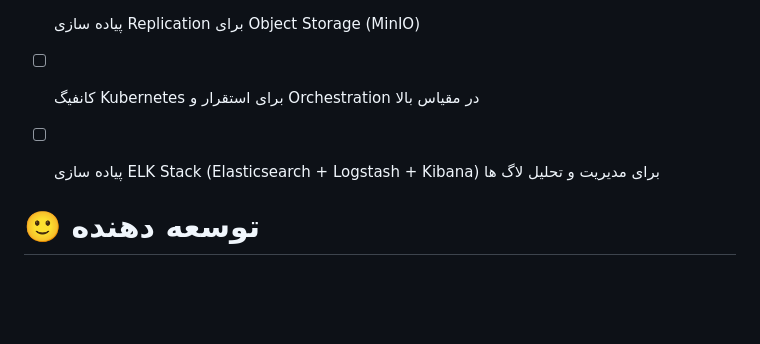
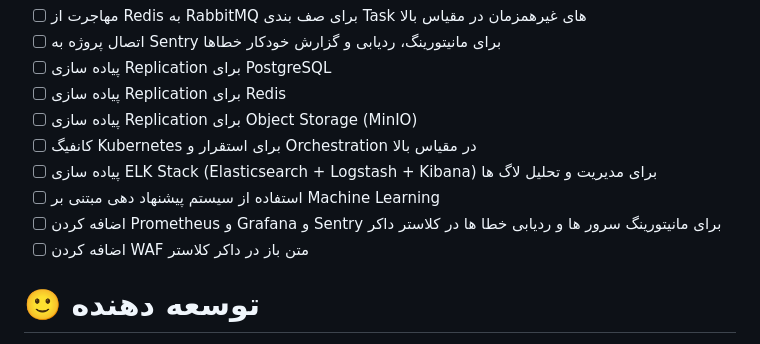
Before and after one commit to hosseinyn/QuLib, a Markdown page: README.md, the part around the change. GitHub-like rendering; blank space fills up the shorter version.

Commit message:
Update README.md & Add todo

```diff
--- a/README.md
+++ b/README.md
@@ -368,7 +368,9 @@ TESTING.md
 - [ ] پیاده سازی Replication برای Object Storage (MinIO)
 - [ ] کانفیگ Kubernetes برای استقرار و Orchestration در مقیاس بالا
 - [ ] پیاده سازی ELK Stack (Elasticsearch + Logstash + Kibana) برای مدیریت و تحلیل لاگ ها
-
+- [ ] استفاده از سیستم پیشنهاد دهی مبتنی بر Machine Learning
+- [ ] اضافه کردن Prometheus و Grafana و Sentry برای مانیتورینگ سرور ها و ردیابی خطا ها در کلاستر داکر
+- [ ] اضافه کردن WAF متن باز در داکر کلاستر
 
 # 🙂 توسعه دهنده
 
```
